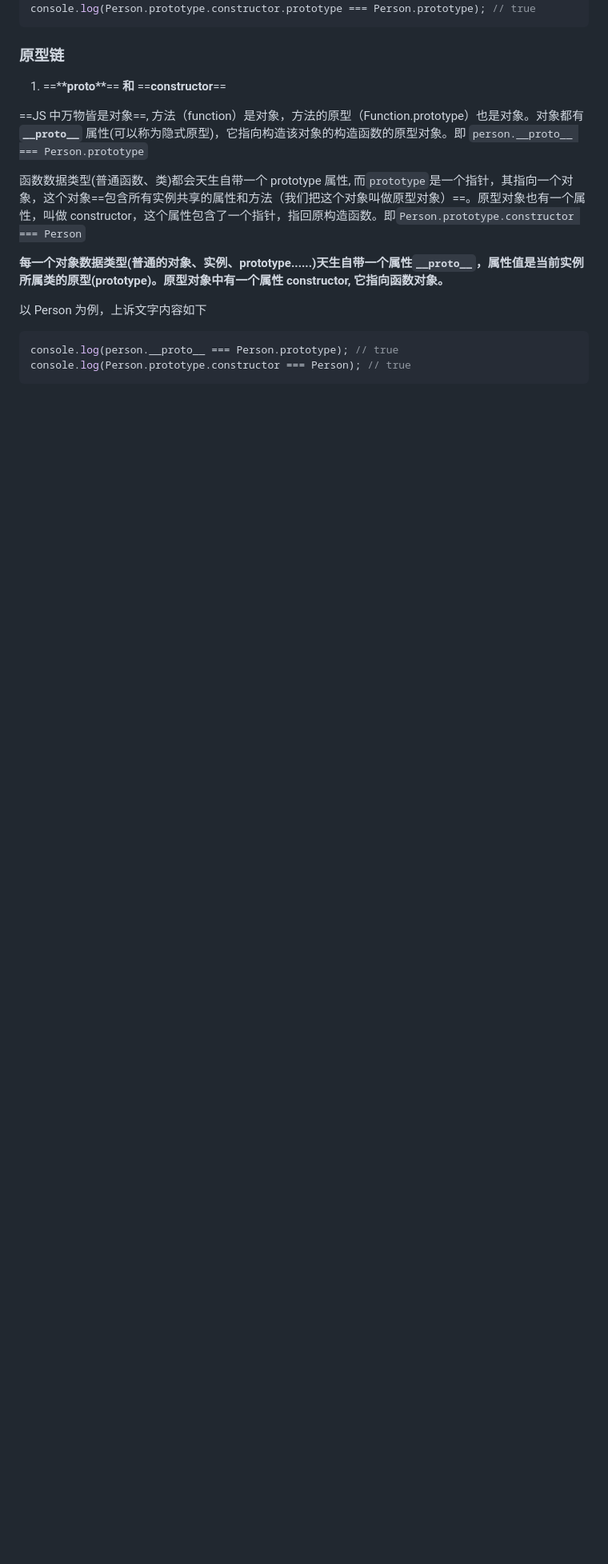
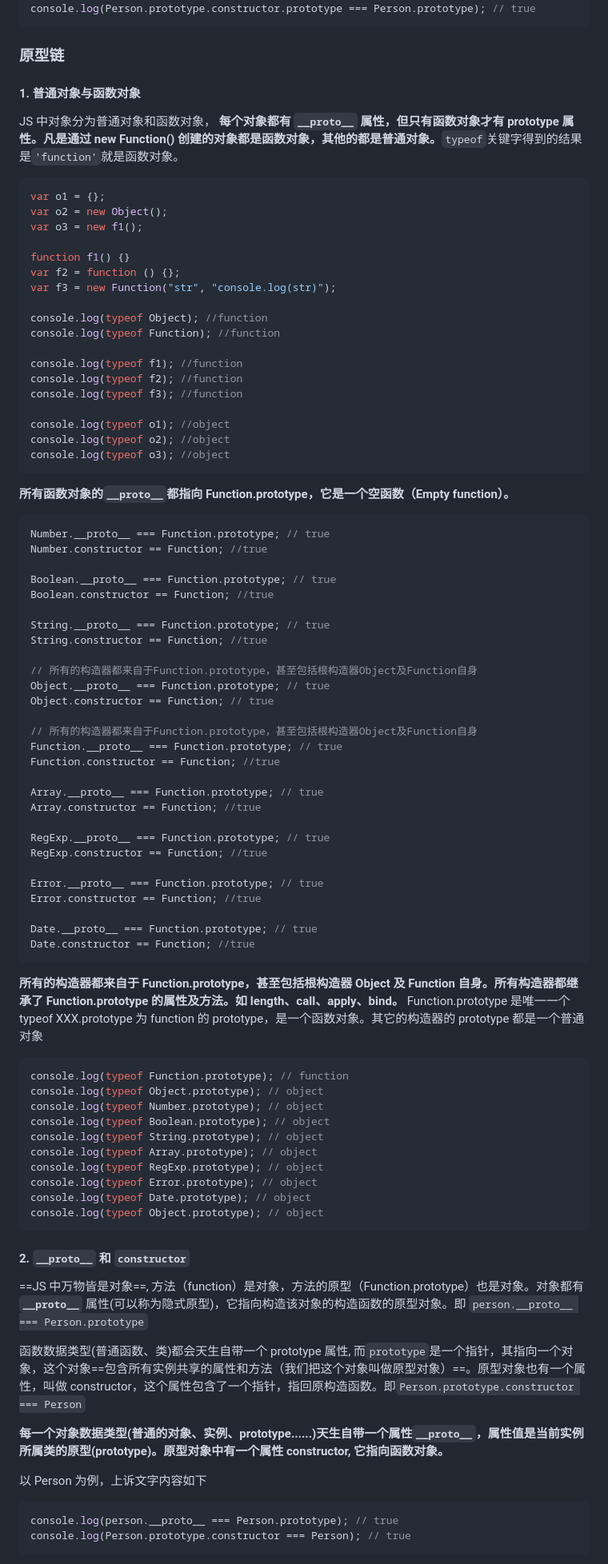
Before and after one commit to daffyfeng/dailyreport, a Markdown page: 学习/JavaScript/原型与原型链.md, the part around the change printed below. Shown: that part at 80% size. GitHub-like rendering; blank space fills up the shorter version.

Commit message:
原型链补充

````diff
--- a/学习/JavaScript/原型与原型链.md
+++ b/学习/JavaScript/原型与原型链.md
@@ -23,7 +23,80 @@ console.log(Person.prototype.constructor.prototype === Person.prototype); // tru
 
 ### 原型链
 
-1. ==\***\*proto\*\***== **和** ==**constructor**==
+#### 1. **普通对象与函数对象**
+
+JS 中对象分为普通对象和函数对象， **每个对象都有 `__proto__` 属性，但只有函数对象才有 prototype 属性。凡是通过 new Function() 创建的对象都是函数对象，其他的都是普通对象。**`typeof`关键字得到的结果是`'function'`就是函数对象。
+
+```js
+var o1 = {};
+var o2 = new Object();
+var o3 = new f1();
+
+function f1() {}
+var f2 = function () {};
+var f3 = new Function("str", "console.log(str)");
+
+console.log(typeof Object); //function
+console.log(typeof Function); //function
+
+console.log(typeof f1); //function
+console.log(typeof f2); //function
+console.log(typeof f3); //function
+
+console.log(typeof o1); //object
+console.log(typeof o2); //object
+console.log(typeof o3); //object
+```
+
+**所有函数对象的`__proto__`都指向 Function.prototype，它是一个空函数（Empty function）。**
+
+```js
+Number.__proto__ === Function.prototype; // true
+Number.constructor == Function; //true
+
+Boolean.__proto__ === Function.prototype; // true
+Boolean.constructor == Function; //true
+
+String.__proto__ === Function.prototype; // true
+String.constructor == Function; //true
+
+// 所有的构造器都来自于Function.prototype，甚至包括根构造器Object及Function自身
+Object.__proto__ === Function.prototype; // true
+Object.constructor == Function; // true
+
+// 所有的构造器都来自于Function.prototype，甚至包括根构造器Object及Function自身
+Function.__proto__ === Function.prototype; // true
+Function.constructor == Function; //true
+
+Array.__proto__ === Function.prototype; // true
+Array.constructor == Function; //true
+
+RegExp.__proto__ === Function.prototype; // true
+RegExp.constructor == Function; //true
+
+Error.__proto__ === Function.prototype; // true
+Error.constructor == Function; //true
+
+Date.__proto__ === Function.prototype; // true
+Date.constructor == Function; //true
+```
+
+**所有的构造器都来自于 Function.prototype，甚至包括根构造器 Object 及 Function 自身。所有构造器都继承了 Function.prototype 的属性及方法。如 length、call、apply、bind。** Function.prototype 是唯一一个 typeof XXX.prototype 为 function 的 prototype，是一个函数对象。其它的构造器的 prototype 都是一个普通对象
+
+```js
+console.log(typeof Function.prototype); // function
+console.log(typeof Object.prototype); // object
+console.log(typeof Number.prototype); // object
+console.log(typeof Boolean.prototype); // object
+console.log(typeof String.prototype); // object
+console.log(typeof Array.prototype); // object
+console.log(typeof RegExp.prototype); // object
+console.log(typeof Error.prototype); // object
+console.log(typeof Date.prototype); // object
+console.log(typeof Object.prototype); // object
+```
+
+#### 2. **`__proto__` 和 `constructor`**
 
 ==JS 中万物皆是对象==, 方法（function）是对象，方法的原型（Function.prototype）也是对象。对象都有 **`__proto__`** 属性(可以称为隐式原型)，它指向构造该对象的构造函数的原型对象。即 `person.__proto__ === Person.prototype`
 
````
Also changed, not shown: other parts of 学习/JavaScript/原型与原型链.md (+19 -1 lines).
